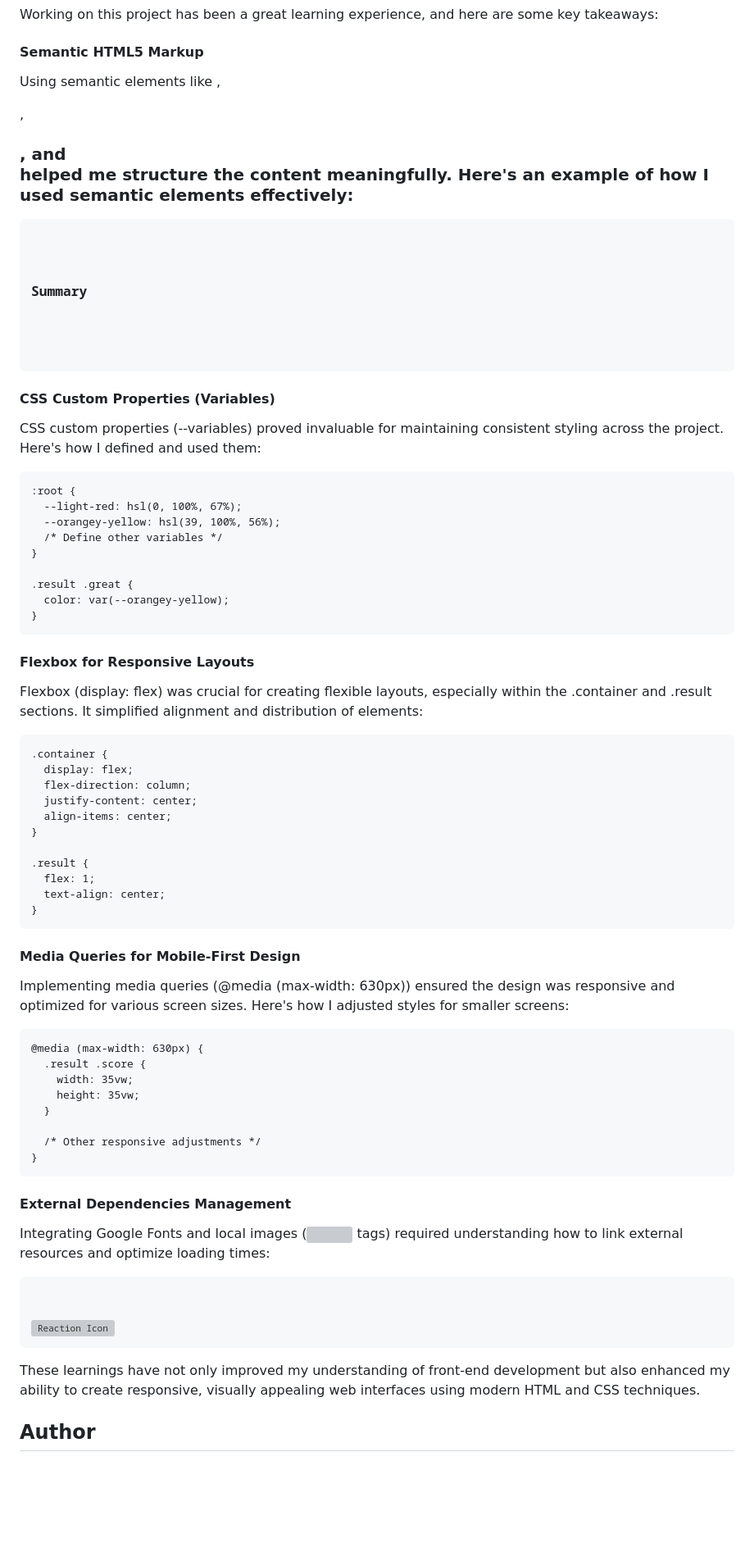
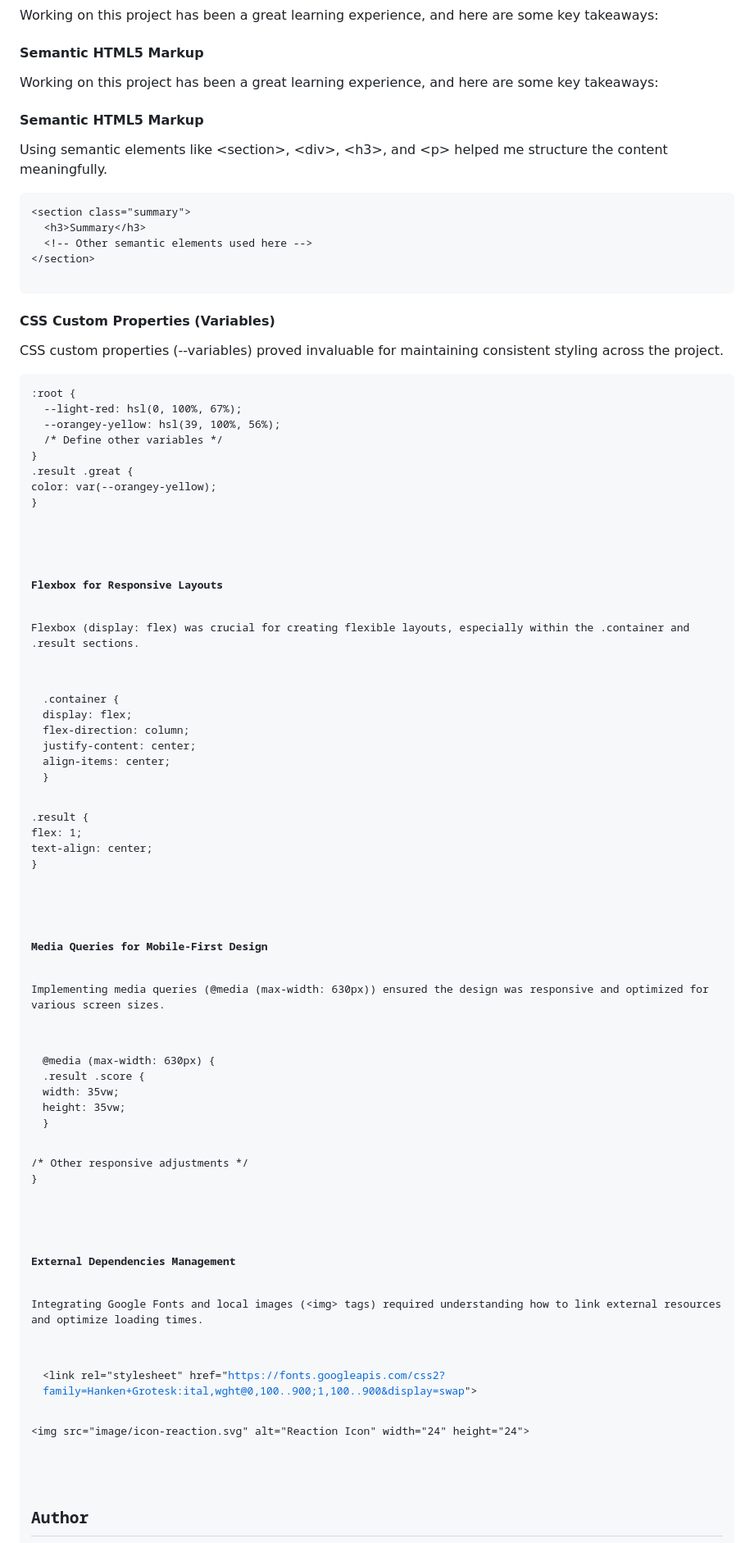
Before and after one commit to Yashi-Singh-1/Results-Summary-Component, a Markdown page: README.md, the part around the change printed below. Shown: that part at 82% size. Drawn GitHub-style; blank space fills up the shorter version; grey boxes are pictures that could not be loaded.

```diff
--- a/README.md
+++ b/README.md
@@ -51,17 +51,20 @@ Mobile Preview
 Working on this project has been a great learning experience, and here are some key takeaways:
 
 #### Semantic HTML5 Markup
-Using semantic elements like <section>, <div>, <h3>, and <p> helped me structure the content meaningfully. Here's an example of how I used semantic elements effectively:
-<pre>
-<section class="summary">
-  <h3>Summary</h3>
-  <!-- Other semantic elements used here -->
-</section>
-</pre>
-#### CSS Custom Properties (Variables)
-CSS custom properties (--variables) proved invaluable for maintaining consistent styling across the project. Here's how I defined and used them:
-<pre>
-:root {
+ <p>Working on this project has been a great learning experience, and here are some key takeaways:</p>
+            <section>
+                <h4>Semantic HTML5 Markup</h4>
+                <p>Using semantic elements like &lt;section&gt;, &lt;div&gt;, &lt;h3&gt;, and &lt;p&gt; helped me structure the content meaningfully.</p>
+                <pre><code>&lt;section class="summary"&gt;
+  &lt;h3&gt;Summary&lt;/h3&gt;
+  &lt;!-- Other semantic elements used here --&gt;
+&lt;/section&gt;
+                </code></pre>
+            </section>
+            <section>
+                <h4>CSS Custom Properties (Variables)</h4>
+                <p>CSS custom properties (--variables) proved invaluable for maintaining consistent styling across the project.</p>
+                <pre><code>:root {
   --light-red: hsl(0, 100%, 67%);
   --orangey-yellow: hsl(39, 100%, 56%);
   /* Define other variables */
@@ -70,12 +73,12 @@ CSS custom properties (--variables) proved invaluable for maintaining consistent
 .result .great {
   color: var(--orangey-yellow);
 }
-</pre>
-
-#### Flexbox for Responsive Layouts
-Flexbox (display: flex) was crucial for creating flexible layouts, especially within the .container and .result sections. It simplified alignment and distribution of elements:
-<pre>
-.container {
+                </code></pre>
+            </section>
+            <section>
+                <h4>Flexbox for Responsive Layouts</h4>
+                <p>Flexbox (display: flex) was crucial for creating flexible layouts, especially within the .container and .result sections.</p>
+                <pre><code>.container {
   display: flex;
   flex-direction: column;
   justify-content: center;
@@ -86,11 +89,12 @@ Flexbox (display: flex) was crucial for creating flexible layouts, especially wi
   flex: 1;
   text-align: center;
 }
-</pre>
-#### Media Queries for Mobile-First Design
-Implementing media queries (@media (max-width: 630px)) ensured the design was responsive and optimized for various screen sizes. Here's how I adjusted styles for smaller screens:
-<pre>
-@media (max-width: 630px) {
+                </code></pre>
+            </section>
+            <section>
+                <h4>Media Queries for Mobile-First Design</h4>
+                <p>Implementing media queries (@media (max-width: 630px)) ensured the design was responsive and optimized for various screen sizes.</p>
+                <pre><code>@media (max-width: 630px) {
   .result .score {
     width: 35vw;
     height: 35vw;
@@ -98,15 +102,18 @@ Implementing media queries (@media (max-width: 630px)) ensured the design was re
 
   /* Other responsive adjustments */
 }
-</pre>
-#### External Dependencies Management
-Integrating Google Fonts and local images (<img> tags) required understanding how to link external resources and optimize loading times:
-<pre>
-<link rel="stylesheet" href="https://fonts.googleapis.com/css2?family=Hanken+Grotesk:ital,wght@0,100..900;1,100..900&display=swap">
+                </code></pre>
+            </section>
+            <section>
+                <h4>External Dependencies Management</h4>
+                <p>Integrating Google Fonts and local images (&lt;img&gt; tags) required understanding how to link external resources and optimize loading times.</p>
+                <pre><code>&lt;link rel="stylesheet" href="https://fonts.googleapis.com/css2?family=Hanken+Grotesk:ital,wght@0,100..900;1,100..900&display=swap"&gt;
 
-<img src="image/icon-reaction.svg" alt="Reaction Icon" width="24" height="24">
-</pre>
-These learnings have not only improved my understanding of front-end development but also enhanced my ability to create responsive, visually appealing web interfaces using modern HTML and CSS techniques.
+&lt;img src="image/icon-reaction.svg" alt="Reaction Icon" width="24" height="24"&gt;
+                </code></pre>
+            </section>
+        </section>
+    </section>
 
 ## Author
 
```
Also changed, not shown: other parts of README.md (+1 -1 lines).
